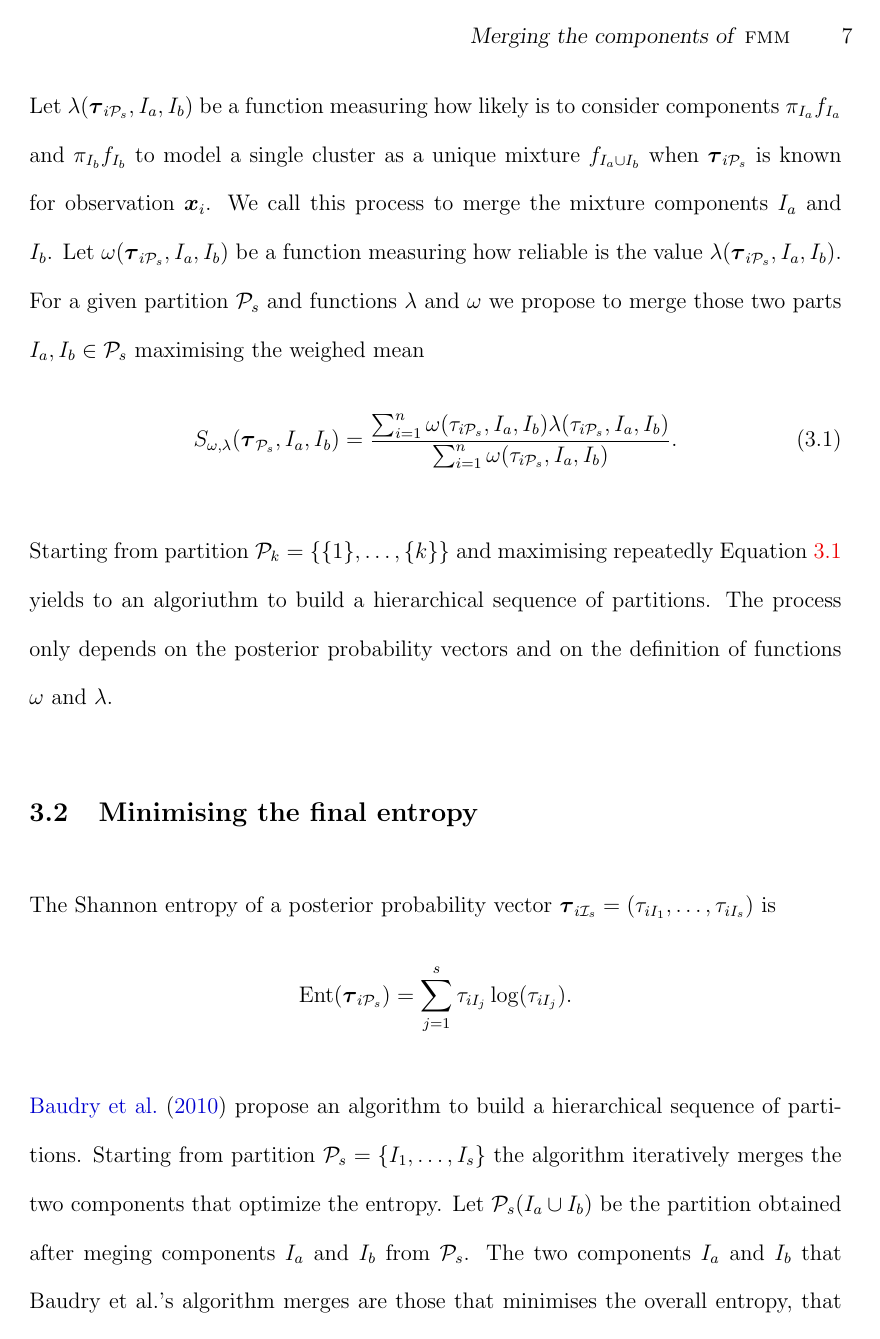
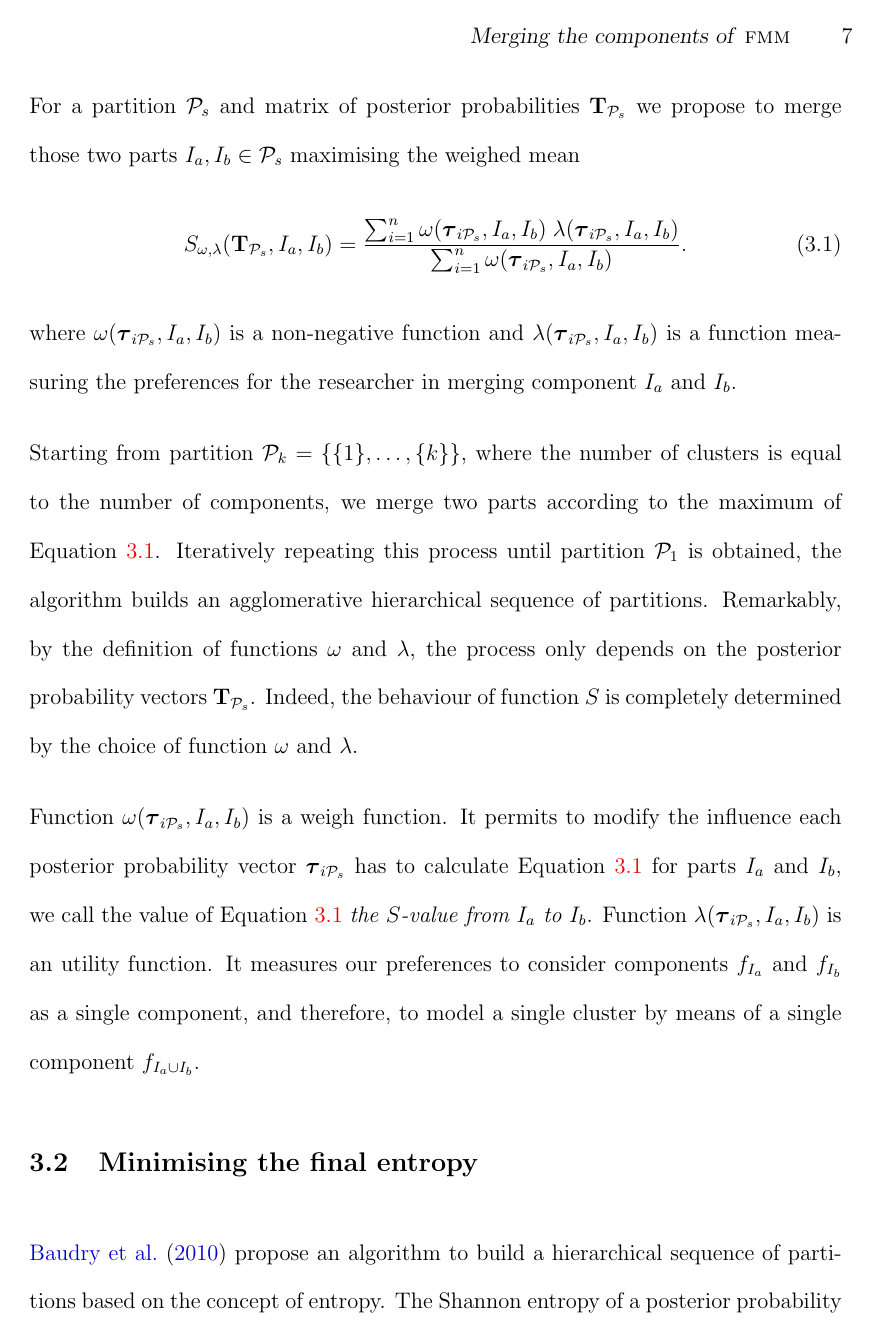
Before and after one commit to mcomas/merging_components, a LaTeX document (merging_components.tex): page 7 of 28 before the commit and page 7 of 29 after it. Compiled offline with pdfLaTeX.

Commit message:
Modificacions article proposades per en Martín

```diff
--- a/merging_components.tex
+++ b/merging_components.tex
@@ -148,20 +148,24 @@ Let $\text{\textbf{T}}_{\mathcal{P}_s}$ be the matrix with $n$ rows and $s$ colu
 
 \subsection{General merging criteria}\label{merging_criteria}
 
-Let $\text{\textbf{X}} = \{\m x_1,\dots,\m x_n \}$ be a sample defined in  a domain $\mathbb{X}$ and let $f$ be a \fmm with $k$ components defined on $\mathbb{X}$ (Equation~\ref{mixt}). Given a partition $\mathcal{P}_s = \{I_1, \dots, I_s\}$, for $i$, $1\leq i \leq n $, let $\m\tau_{i \mathcal{P}_s}= \left( \tau_{i I_1} , \dots, \tau_{i I_s}  \right)$ be the posterior probability vector (Equation~\ref{ppv}) that respectively measures the chances that observation $\m x_i$ was generated by components $f_{I_1}, \dots, f_{I_s}$.
+Let $\text{\textbf{X}} = \{\m x_1,\dots,\m x_n \}$ be a sample defined in  a domain $\mathbb{X}$ and let $f$ be a \fmm with $k$ components defined on $\mathbb{X}$ (Equation~\ref{mixt}). Given a partition $\mathcal{P}_s = \{I_1, \dots, I_s\}$, let $\m\tau_{i \mathcal{P}_s}= \left( \tau_{i I_1} , \dots, \tau_{i I_s}  \right)$ be the posterior probability vector associated to observation $\m x_i$ for $i$, $1\leq i \leq n $.
+
+For a partition $\mathcal{P}_s$  and matrix of posterior probabilities $\text{\textbf{T}}_{\mathcal{P}_s}$ we propose to merge those two parts $I_a, I_b \in \mathcal{P}_s$ maximising the weighed mean
+\begin{equation}\label{unifying_equation}
+S_{\omega, \lambda}( \text{\textbf{T}}_{\mathcal{P}_s},  I_a,  I_b) = \frac{\sum_{i=1}^n \omega(\m\tau_{i \mathcal{P}_s}, I_a, I_b) \; \lambda(\m\tau_{i \mathcal{P}_s}, I_a, I_b)}{\sum_{i=1}^n \omega(\m\tau_{i \mathcal{P}_s}, I_a, I_b) }.
+\end{equation}
+where $\omega(\m\tau_{i \mathcal{P}_s}, I_a, I_b)$ is a non-negative function and $\lambda(\m\tau_{i \mathcal{P}_s}, I_a, I_b)$ is a function measuring the preferences for the researcher in merging component $I_a$ and $I_b$.
 
 
-Let $\lambda(\m\tau_{i \mathcal{P}_s},  I_a,  I_b)$ be a function measuring how likely is to consider components $\pi_{I_a} f_{I_a}$ and $\pi_{I_b} f_{I_b}$ to model a single cluster as a unique mixture $f_{I_a \cup I_b}$ when $\m \tau_{i \mathcal{P}_s}$ is known for observation $\m x_i$. We call this process to merge the mixture components $I_a$ and $I_b$. Let $\omega(\m\tau_{i \mathcal{P}_s},  I_a,  I_b)$ be a function measuring how reliable is the value $\lambda(\m\tau_{i \mathcal{P}_s},  I_a,  I_b)$.  For a given partition $\mathcal{P}_s$ and functions $\lambda$ and $\omega$ we propose to merge those two parts $I_a, I_b \in \mathcal{P}_s$ maximising the weighed mean
-\begin{equation}\label{unifying_equation}
-S_{\omega, \lambda}( \m\tau_{\mathcal{P}_s},  I_a,  I_b) = \frac{\sum_{i=1}^n \omega(\tau_{i \mathcal{P}_s}, I_a, I_b) \lambda(\tau_{i \mathcal{P}_s}, I_a, I_b)}{\sum_{i=1}^n \omega(\tau_{i \mathcal{P}_s}, I_a, I_b) }.
-\end{equation}
+Starting from partition $\mathcal{P}_k = \{ \{1\}, \dots, \{k\} \}$, where the number of clusters is equal to the number of components, we merge two parts according to the maximum of Equation~\ref{unifying_equation}. Iteratively repeating this process until partition $\mathcal{P}_1$ is obtained, the algorithm builds an agglomerative hierarchical sequence of partitions. Remarkably, by the definition of functions $\omega$ and $\lambda$, the process only depends on the posterior probability vectors $\text{\textbf{T}}_{\mathcal{P}_s}$. Indeed, the behaviour of function $S$ is completely determined by the choice of function $\omega$ and $\lambda$.
 
 
-Starting from partition $\mathcal{P}_k = \{ \{1\}, \dots, \{k\} \}$ and maximising repeatedly Equation~\ref{unifying_equation} yields to an algoriuthm to build a hierarchical sequence of partitions. The process only depends on the posterior probability vectors and on the definition of functions $\omega$ and $\lambda$. %This generic formulation includes a measure of similarity between two components $f_{I_a}$ and $f_{I_b}$ by the definition of function $\lambda$. Functions $\omega$ allows to define weight for the measurement $\lambda$ for an specific observation $\m x_i$.
+Function $\omega(\m\tau_{i \mathcal{P}_s},  I_a,  I_b)$ is a weigh function. It permits to modify the influence each posterior probability vector $\m\tau_{i \mathcal{P}_s}$ has to calculate Equation~\ref{unifying_equation} for parts $I_a$ and $I_b$, we call the value of Equation~\ref{unifying_equation} \emph{the $S$-value from $I_a$ to $I_b$}. Function $\lambda(\m\tau_{i \mathcal{P}_s},  I_a,  I_b)$ is an utility function. It measures our preferences to consider components $f_{I_a}$ and $f_{I_b}$ as a single component, and therefore, to model a single cluster by means of a single component $f_{I_a \cup I_b}$.
+
+
 
 \subsection{Minimising the final entropy}
 \label{entropy_section}
 
-The Shannon entropy of a posterior probability vector $\m\tau_{i \mathcal{I}_s} = \left( \tau_{i I_1} , \dots, \tau_{i I_s}  \right)$ is
+\cite{baudry2010combining} propose an algorithm to build a hierarchical sequence of partitions based on the concept of entropy. The Shannon entropy of a posterior probability vector $\m\tau_{i \mathcal{I}_s} = \left( \tau_{i I_1} , \dots, \tau_{i I_s}  \right)$ is
 \[
-\text{Ent}( \m\tau_{i \mathcal{P}_s} ) = \sum_{j=1}^s \tau_{i I_j}  \log(\tau_{i I_j} ).
@@ -170,2 +179 @@ The Shannon entropy of a posterior probability vector $\m\tau_{i \mathcal{I}_s}
 
-\cite{baudry2010combining} propose an algorithm to build a hierarchical sequence of partitions. Starting from partition $\mathcal{P}_s = \{ I_1, \dots, I_s\}$ the algorithm iteratively merges  the two components that optimize the entropy. Let $\mathcal{P}_s(I_a\cup I_b)$ be the partition obtained after meging components $I_a$ and $I_b$ from $\mathcal{P}_s$. The two components $I_a$ and $I_b$ that Baudry et al.'s algorithm merges are those that minimises the overall entropy, that is the two components $I_a$ and $I_b$ are merged if
```
Also changed, not shown: merging_components.tex (25 more changed lines).
